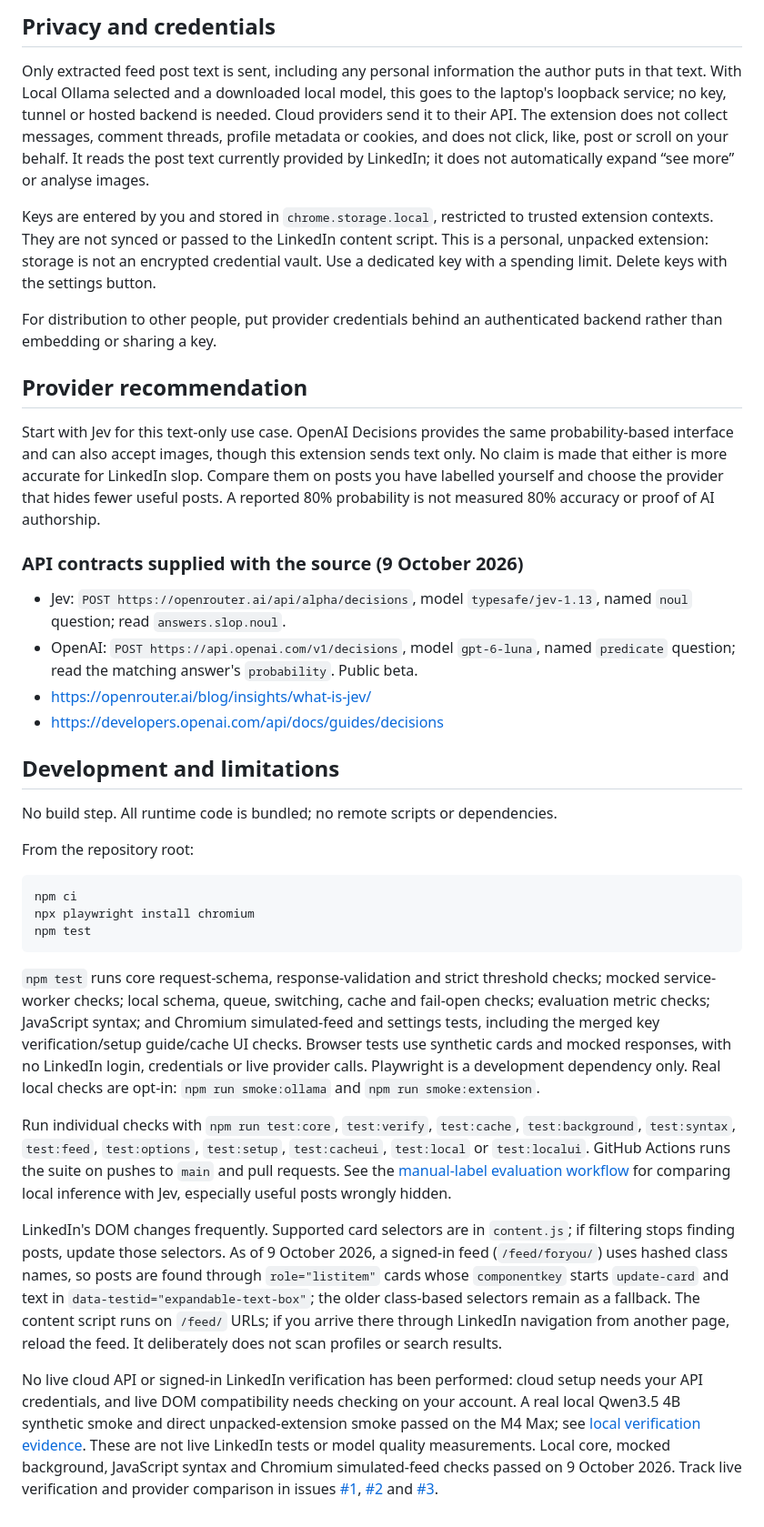
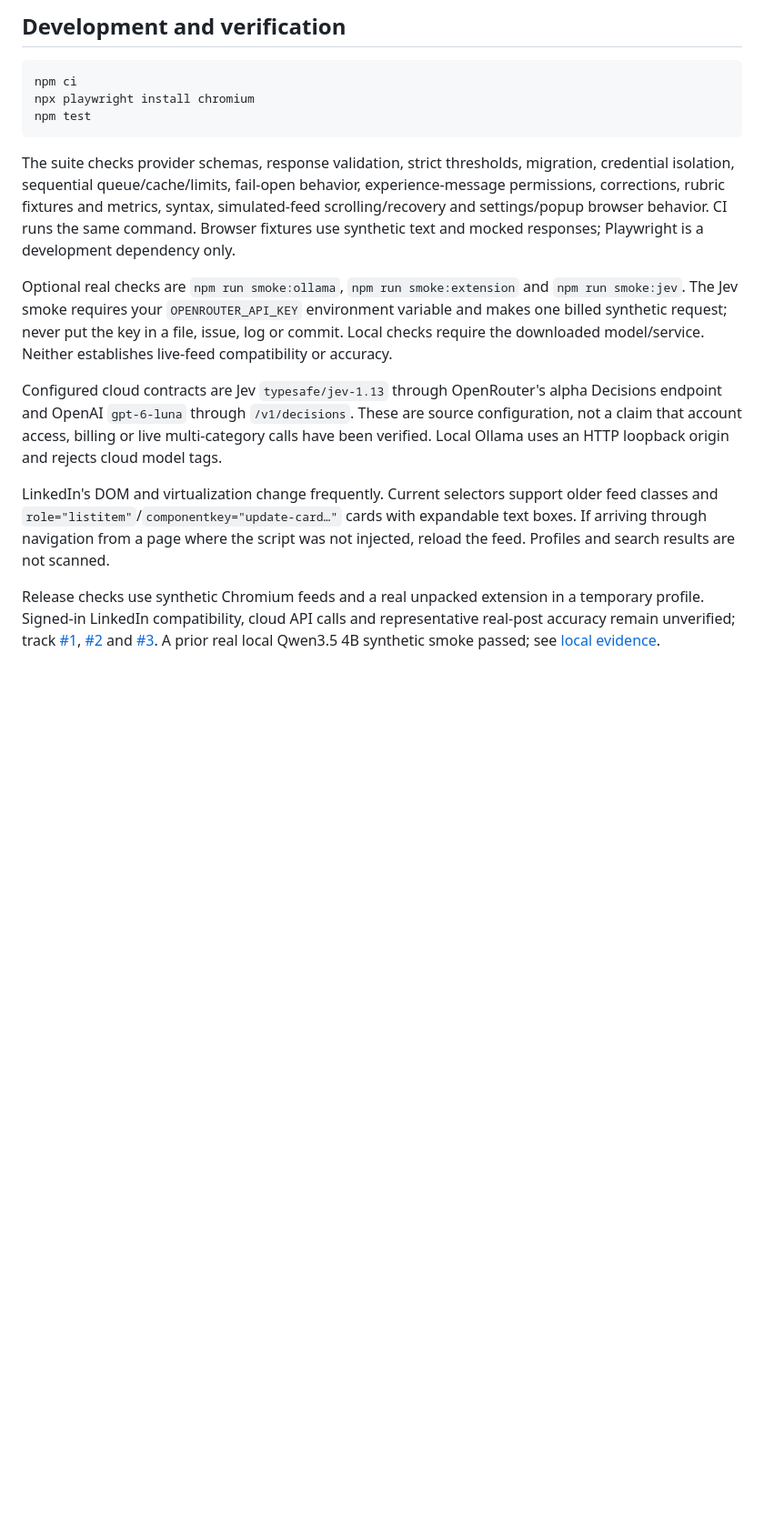
Before and after one commit to sighmoan1/linkedin-slop-filter, a Markdown page: README.md, the part around one of its changes. Shown at 91% size. Rendered like a GitHub page; blank space fills up the shorter version.

````diff
--- a/README.md
+++ b/README.md
@@ -53,27 +82,4 @@ This command makes one billed provider request and prints only the numeric resul
-## Privacy and credentials
-
-Only extracted feed post text is sent, including any personal information the author puts in that text. With Local Ollama selected and a downloaded local model, this goes to the laptop's loopback service; no key, tunnel or hosted backend is needed. Cloud providers send it to their API. The extension does not collect messages, comment threads, profile metadata or cookies, and does not click, like, post or scroll on your behalf. It reads the post text currently provided by LinkedIn; it does not automatically expand “see more” or analyse images.
-
-Keys are entered by you and stored in `chrome.storage.local`, restricted to trusted extension contexts. They are not synced or passed to the LinkedIn content script. This is a personal, unpacked extension: storage is not an encrypted credential vault. Use a dedicated key with a spending limit. Delete keys with the settings button.
-
-For distribution to other people, put provider credentials behind an authenticated backend rather than embedding or sharing a key.
-
-## Provider recommendation
-
-Start with Jev for this text-only use case. OpenAI Decisions provides the same probability-based interface and can also accept images, though this extension sends text only. No claim is made that either is more accurate for LinkedIn slop. Compare them on posts you have labelled yourself and choose the provider that hides fewer useful posts. A reported 80% probability is not measured 80% accuracy or proof of AI authorship.
-
-### API contracts supplied with the source (9 October 2026)
-
-- Jev: `POST https://openrouter.ai/api/alpha/decisions`, model `typesafe/jev-1.13`, named `noul` question; read `answers.slop.noul`.
-- OpenAI: `POST https://api.openai.com/v1/decisions`, model `gpt-6-luna`, named `predicate` question; read the matching answer's `probability`. Public beta.
-- https://openrouter.ai/blog/insights/what-is-jev/
-- https://developers.openai.com/api/docs/guides/decisions
-
-## Development and limitations
-
-No build step. All runtime code is bundled; no remote scripts or dependencies.
-
-From the repository root:
+## Development and verification
 
 ```sh
 npm ci
@@ -81,11 +87,12 @@ npx playwright install chromium
 npm test
 ```
 
-`npm test` runs core request-schema, response-validation and strict threshold checks; mocked service-worker checks; local schema, queue, switching, cache and fail-open checks; evaluation metric checks; JavaScript syntax; and Chromium simulated-feed and settings tests, including the merged key verification/setup guide/cache UI checks. Browser tests use synthetic cards and mocked responses, with no LinkedIn login, credentials or live provider calls. Playwright is a development dependency only. Real local checks are opt-in: `npm run smoke:ollama` and `npm run smoke:extension`.
+The suite checks provider schemas, response validation, strict thresholds, migration, credential isolation, sequential queue/cache/limits, fail-open behavior, experience-message permissions, corrections, rubric fixtures and metrics, syntax, simulated-feed scrolling/recovery and settings/popup browser behavior. CI runs the same command. Browser fixtures use synthetic text and mocked responses; Playwright is a development dependency only.
 
-Run individual checks with `npm run test:core`, `test:verify`, `test:cache`, `test:background`, `test:syntax`, `test:feed`, `test:options`, `test:setup`, `test:cacheui`, `test:local` or `test:localui`. GitHub Actions runs the suite on pushes to `main` and pull requests. See the [manual-label evaluation workflow](docs/evaluation.md) for comparing local inference with Jev, especially useful posts wrongly hidden.
+Optional real checks are `npm run smoke:ollama`, `npm run smoke:extension` and `npm run smoke:jev`. The Jev smoke requires your `OPENROUTER_API_KEY` environment variable and makes one billed synthetic request; never put the key in a file, issue, log or commit. Local checks require the downloaded model/service. Neither establishes live-feed compatibility or accuracy.
 
-LinkedIn's DOM changes frequently. Supported card selectors are in `content.js`; if filtering stops finding posts, update those selectors. As of 9 October 2026, a signed-in feed (`/feed/foryou/`) uses hashed class names, so posts are found through `role="listitem"` cards whose `componentkey` starts `update-card` and text in `data-testid="expandable-text-box"`; the older class-based selectors remain as a fallback. The content script runs on `/feed/` URLs; if you arrive there through LinkedIn navigation from another page, reload the feed. It deliberately does not scan profiles or search results.
+Configured cloud contracts are Jev `typesafe/jev-1.13` through OpenRouter's alpha Decisions endpoint and OpenAI `gpt-6-luna` through `/v1/decisions`. These are source configuration, not a claim that account access, billing or live multi-category calls have been verified. Local Ollama uses an HTTP loopback origin and rejects cloud model tags.
 
-No live cloud API or signed-in LinkedIn verification has been performed: cloud setup needs your API credentials, and live DOM compatibility needs checking on your account. A real local Qwen3.5 4B synthetic smoke and direct unpacked-extension smoke passed on the M4 Max; see [local verification evidence](docs/local-ollama.md). These are not live LinkedIn tests or model quality measurements.
-Local core, mocked background, JavaScript syntax and Chromium simulated-feed checks passed on 9 October 2026. Track live verification and provider comparison in issues [#1](https://github.com/sighmoan1/linkedin-slop-filter/issues/1), [#2](https://github.com/sighmoan1/linkedin-slop-filter/issues/2) and [#3](https://github.com/sighmoan1/linkedin-slop-filter/issues/3).
+LinkedIn's DOM and virtualization change frequently. Current selectors support older feed classes and `role="listitem"`/`componentkey="update-card…"` cards with expandable text boxes. If arriving through navigation from a page where the script was not injected, reload the feed. Profiles and search results are not scanned.
+
+Release checks use synthetic Chromium feeds and a real unpacked extension in a temporary profile. Signed-in LinkedIn compatibility, cloud API calls and representative real-post accuracy remain unverified; track [#1](https://github.com/sighmoan1/linkedin-slop-filter/issues/1), [#2](https://github.com/sighmoan1/linkedin-slop-filter/issues/2) and [#3](https://github.com/sighmoan1/linkedin-slop-filter/issues/3). A prior real local Qwen3.5 4B synthetic smoke passed; see [local evidence](docs/local-ollama.md).
````
Also changed, not shown: other parts of README.md (+69 -40 lines), AGENTS.md (+4 -3 lines).
